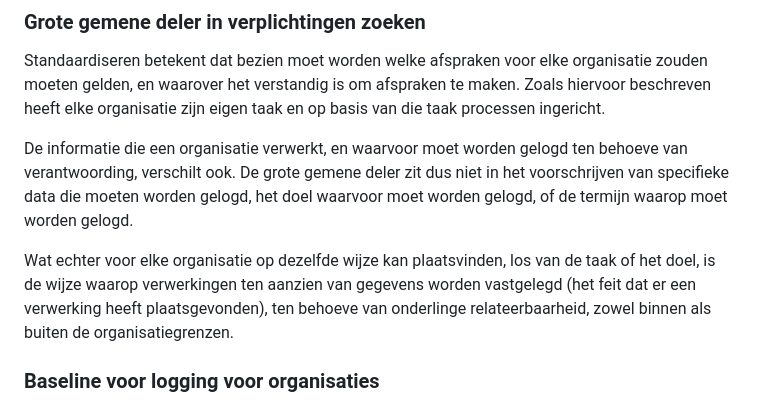
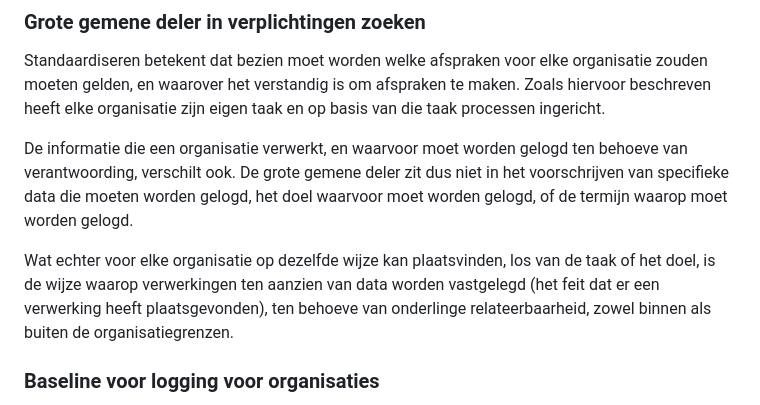
Before and after one commit to Logius-standaarden/logboek-dataverwerkingen-juridisch-beleidskader, a Markdown page: ch06_een_standaard_opstellen.md, the part around the change. GitHub-like rendering.

```diff
--- a/ch06_een_standaard_opstellen.md
+++ b/ch06_een_standaard_opstellen.md
@@ -12,7 +12,7 @@ Standaardiseren betekent dat bezien moet worden welke afspraken voor elke organi
 
 De informatie die een organisatie verwerkt, en waarvoor moet worden gelogd ten behoeve van verantwoording, verschilt ook. De grote gemene deler zit dus niet in het voorschrijven van specifieke data die moeten worden gelogd, het doel waarvoor moet worden gelogd, of de termijn waarop moet worden gelogd.
 
-Wat echter voor elke organisatie op dezelfde wijze kan plaatsvinden, los van de taak of het doel, is de wijze waarop verwerkingen ten aanzien van gegevens worden vastgelegd (het feit dat er een verwerking heeft plaatsgevonden), ten behoeve van onderlinge relateerbaarheid, zowel binnen als buiten de organisatiegrenzen.
+Wat echter voor elke organisatie op dezelfde wijze kan plaatsvinden, los van de taak of het doel, is de wijze waarop verwerkingen ten aanzien van data worden vastgelegd (het feit dat er een verwerking heeft plaatsgevonden), ten behoeve van onderlinge relateerbaarheid, zowel binnen als buiten de organisatiegrenzen.
 
 ### Baseline voor logging voor organisaties
 
```
